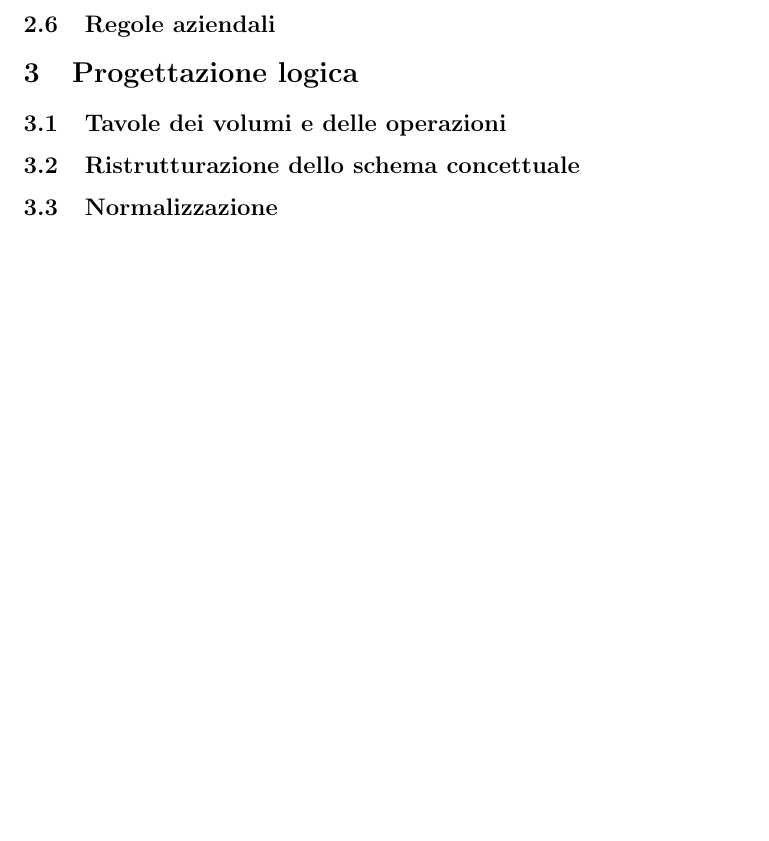
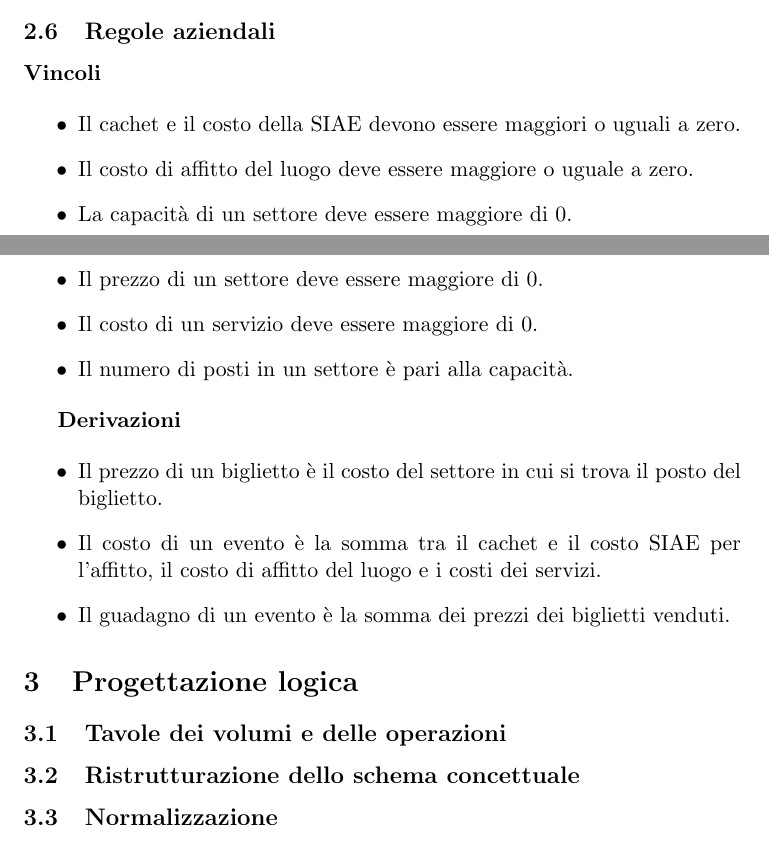
Before and after one commit to lucat1/unibo_90107_progetto, a LaTeX document (relazione.tex): part of page 15 of 15 before the commit and two parts of pages 14 and 15 of 15 after it, the two joined at a grey line, cut so that both start at the same text, the shorter picture padded with empty space. Compiled offline with pdfLaTeX.

Commit message:
Update relazione: regole aziendali

```diff
--- a/relazione.tex
+++ b/relazione.tex
@@ -236,6 +236,25 @@ Servizio & Associa un tipo di servizio a un fornitore e a un evento & Costo & Ti
 
 \subsection{Regole aziendali}
 
+\textbf{Vincoli}
+
+\begin{itemize}
+    \item Il cachet e il costo della SIAE devono essere maggiori o uguali a zero.
+    \item Il costo di affitto del luogo deve essere maggiore o uguale a zero.
+    \item La capacità di un settore deve essere maggiore di 0.
+    \item Il prezzo di un settore deve essere maggiore di 0.
+    \item Il costo di un servizio deve essere maggiore di 0.
+    \item Il numero di posti in un settore è pari alla capacità.
+\end{itemize}
+
+\textbf{Derivazioni}
+
+\begin{itemize}
+    \item Il prezzo di un biglietto è il costo del settore in cui si trova il posto del biglietto.
+    \item Il costo di un evento è la somma tra il cachet e il costo SIAE per l'affitto, il costo di affitto del luogo e i costi dei servizi.
+    \item Il guadagno di un evento è la somma dei prezzi dei biglietti venduti.
+\end{itemize}
+
 \section{Progettazione logica}
 
 \subsection{Tavole dei volumi e delle operazioni}
```
